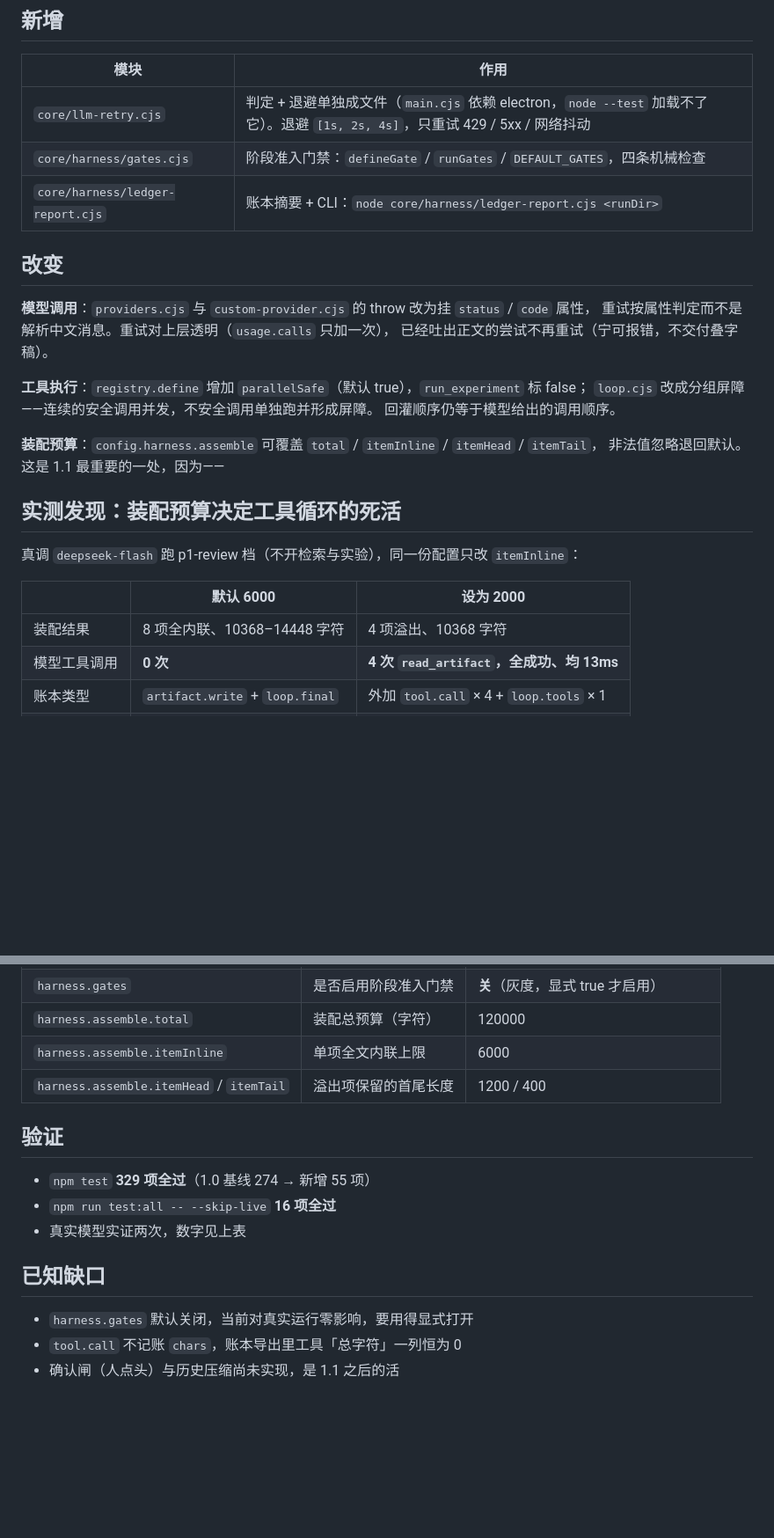
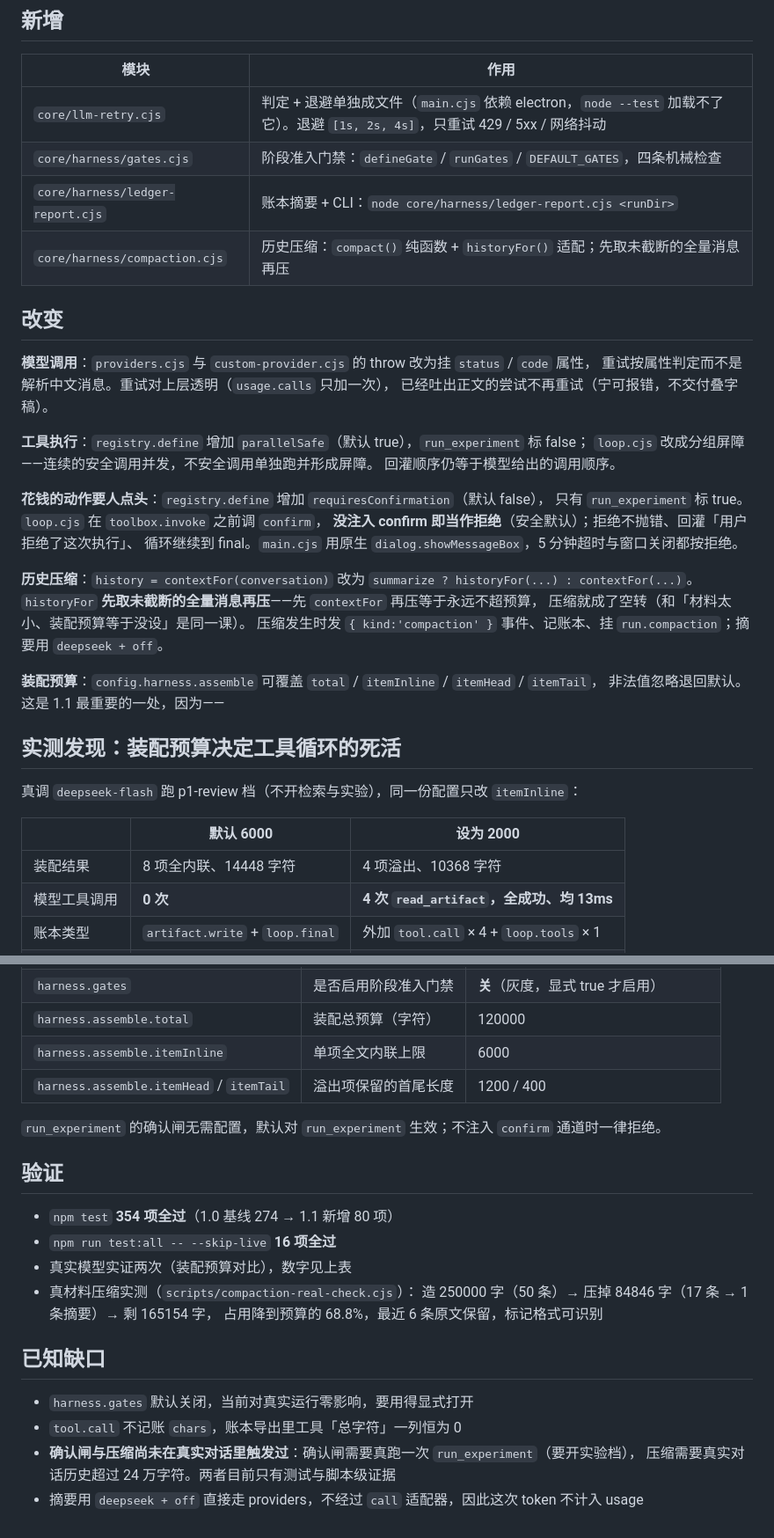
Before and after one commit to L0Y8T/iris-unite, a Markdown page: docs/CHANGELOG-1.1.md, 2 parts joined by grey strips. Shown at 88% size. GitHub-like rendering; blank space fills up the shorter version.

Commit message:
docs: CHANGELOG-1.1 补确认闸与历史压缩两条
- 新增表加 compaction.cjs
- 改变段加确认闸与压缩的实现要点
- 修复段加 run_experiment 的 template/templateId 键名 bug
- 验证数字更新为 354 项 + 真材料压缩实测
- 已知缺口改为：确认闸与压缩尚未在真实对话里触发过

```diff
--- a/docs/CHANGELOG-1.1.md
+++ b/docs/CHANGELOG-1.1.md
@@ -17,6 +17,7 @@
 | `core/llm-retry.cjs` | 判定 + 退避单独成文件（`main.cjs` 依赖 electron，`node --test` 加载不了它）。退避 `[1s, 2s, 4s]`，只重试 429 / 5xx / 网络抖动 |
 | `core/harness/gates.cjs` | 阶段准入门禁：`defineGate` / `runGates` / `DEFAULT_GATES`，四条机械检查 |
 | `core/harness/ledger-report.cjs` | 账本摘要 + CLI：`node core/harness/ledger-report.cjs <runDir>` |
+| `core/harness/compaction.cjs` | 历史压缩：`compact()` 纯函数 + `historyFor()` 适配；先取未截断的全量消息再压 |
 
 ## 改变
 
@@ -28,6 +29,16 @@
 `loop.cjs` 改成分组屏障——连续的安全调用并发，不安全调用单独跑并形成屏障。
 回灌顺序仍等于模型给出的调用顺序。
 
+**花钱的动作要人点头**：`registry.define` 增加 `requiresConfirmation`（默认 false），
+只有 `run_experiment` 标 true。`loop.cjs` 在 `toolbox.invoke` 之前调 `confirm`，
+**没注入 confirm 即当作拒绝**（安全默认）；拒绝不抛错、回灌「用户拒绝了这次执行」、
+循环继续到 final。`main.cjs` 用原生 `dialog.showMessageBox`，5 分钟超时与窗口关闭都按拒绝。
+
+**历史压缩**：`history = contextFor(conversation)` 改为 `summarize ? historyFor(...) : contextFor(...)`。
+`historyFor` **先取未截断的全量消息再压**——先 `contextFor` 再压等于永远不超预算，
+压缩就成了空转（和「材料太小、装配预算等于没设」是同一课）。
+压缩发生时发 `{ kind:'compaction' }` 事件、记账本、挂 `run.compaction`；摘要用 `deepseek + off`。
+
 **装配预算**：`config.harness.assemble` 可覆盖 `total` / `itemInline` / `itemHead` / `itemTail`，
 非法值忽略退回默认。这是 1.1 最重要的一处，因为——
 
@@ -37,7 +48,7 @@
 
 | | 默认 6000 | 设为 2000 |
 |---|---|---|
-| 装配结果 | 8 项全内联、10368–14448 字符 | 4 项溢出、10368 字符 |
+| 装配结果 | 8 项全内联、14448 字符 | 4 项溢出、10368 字符 |
 | 模型工具调用 | **0 次** | **4 次 `read_artifact`，全成功、均 13ms** |
 | 账本类型 | `artifact.write` + `loop.final` | 外加 `tool.call` × 4 + `loop.tools` × 1 |
 | harnessSteps | 1 | 2 |
@@ -63,14 +75,21 @@
 | `harness.assemble.itemInline` | 单项全文内联上限 | 6000 |
 | `harness.assemble.itemHead` / `itemTail` | 溢出项保留的首尾长度 | 1200 / 400 |
 
+`run_experiment` 的确认闸无需配置，默认对 `run_experiment` 生效；不注入 `confirm` 通道时一律拒绝。
+
 ## 验证
 
-- `npm test` **329 项全过**（1.0 基线 274 → 新增 55 项）
+- `npm test` **354 项全过**（1.0 基线 274 → 1.1 新增 80 项）
 - `npm run test:all -- --skip-live` **16 项全过**
-- 真实模型实证两次，数字见上表
+- 真实模型实证两次（装配预算对比），数字见上表
+- 真材料压缩实测（`scripts/compaction-real-check.cjs`）：
+  造 250000 字（50 条）→ 压掉 84846 字（17 条 → 1 条摘要）→ 剩 165154 字，
+  占用降到预算的 68.8%，最近 6 条原文保留，标记格式可识别
 
 ## 已知缺口
 
 - `harness.gates` 默认关闭，当前对真实运行零影响，要用得显式打开
 - `tool.call` 不记账 `chars`，账本导出里工具「总字符」一列恒为 0
-- 确认闸（人点头）与历史压缩尚未实现，是 1.1 之后的活
+- **确认闸与压缩尚未在真实对话里触发过**：确认闸需要真跑一次 `run_experiment`（要开实验档），
+  压缩需要真实对话历史超过 24 万字符。两者目前只有测试与脚本级证据
+- 摘要用 `deepseek + off` 直接走 providers，不经过 `call` 适配器，因此这次 token 不计入 usage
```
Also changed, not shown: other parts of docs/CHANGELOG-1.1.md (+1 -0 lines).
